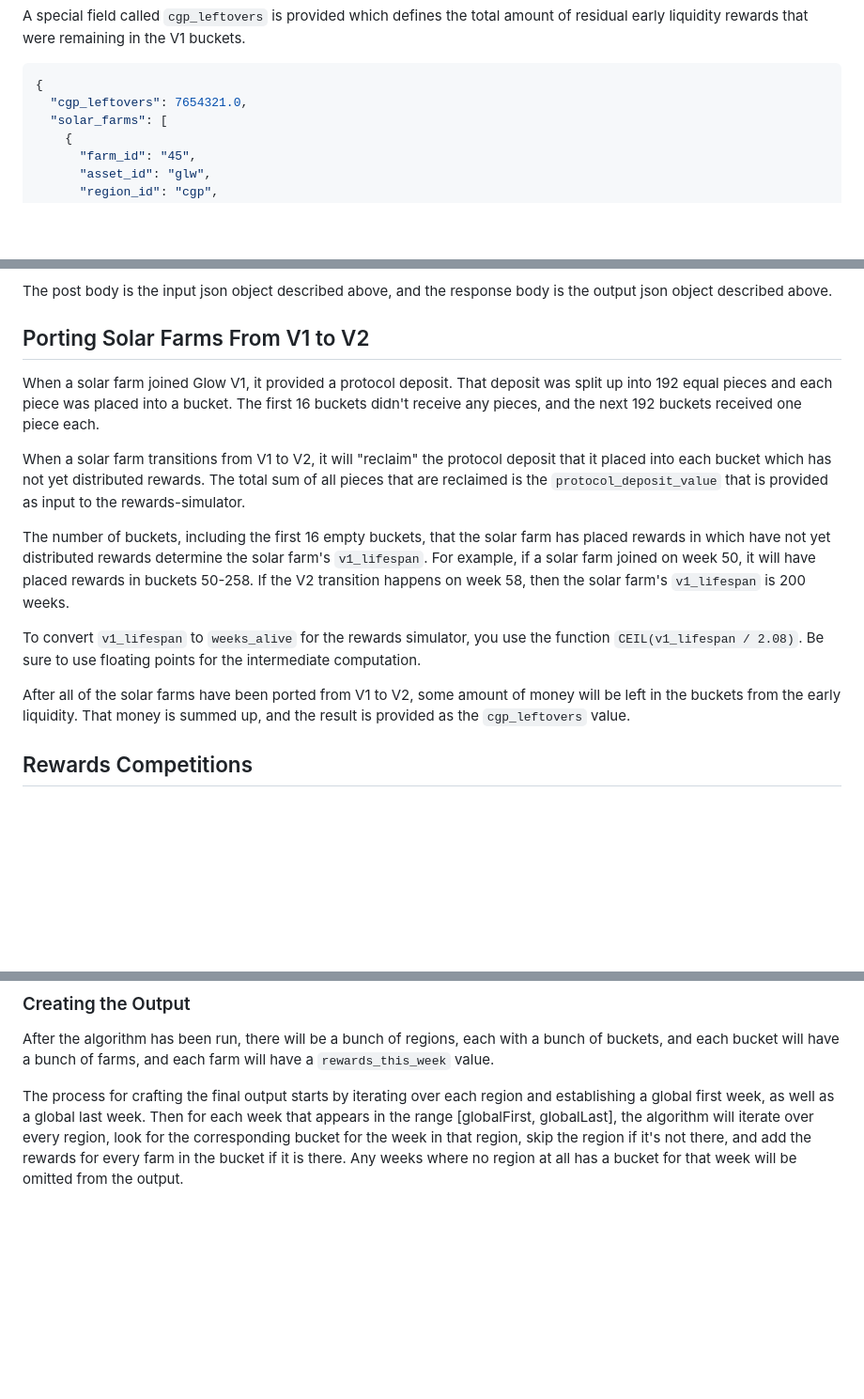
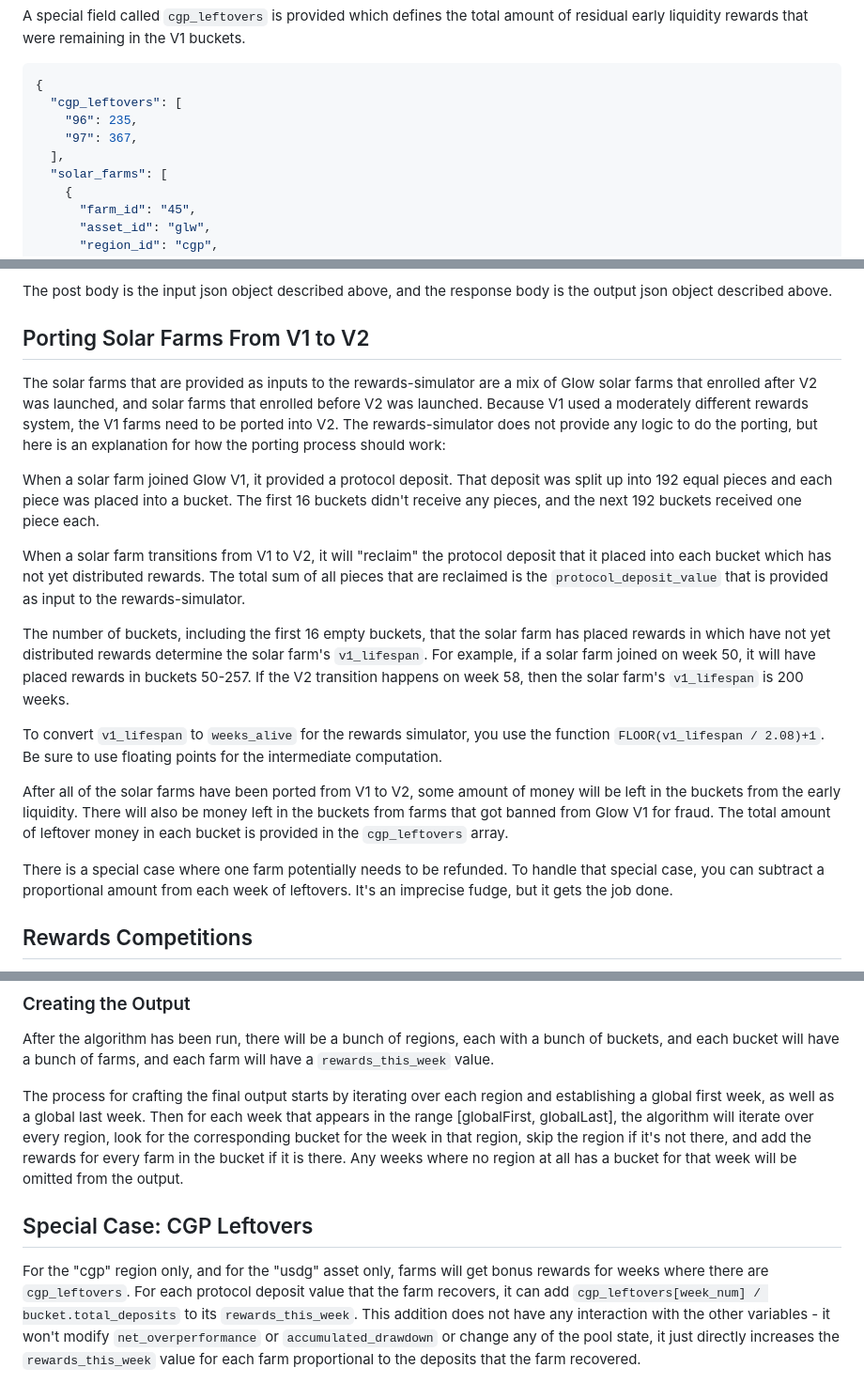
Before and after one commit to glowlabs-org/PhaseIRewardsSimulator, a Markdown page: UserSpecification.md, 3 parts joined by grey strips. Shown at 94% size. Drawn GitHub-style; blank space fills up the shorter version.

Commit message:
fix mistakes, describe cgp leftovers handling

````diff
--- a/UserSpecification.md
+++ b/UserSpecification.md
@@ -26,7 +26,10 @@ buckets.
 
 ```json
 {
-  "cgp_leftovers": 7654321.0,
+  "cgp_leftovers": [
+    "96": 235,
+    "97": 367,
+  ],
   "solar_farms": [
     {
       "farm_id": "45",
@@ -109,6 +117,13 @@ is the output json object described above.
 
 ## Porting Solar Farms From V1 to V2
 
+The solar farms that are provided as inputs to the rewards-simulator are a mix
+of Glow solar farms that enrolled after V2 was launched, and solar farms that
+enrolled before V2 was launched. Because V1 used a moderately different rewards
+system, the V1 farms need to be ported into V2. The rewards-simulator does not
+provide any logic to do the porting, but here is an explanation for how the
+porting process should work:
+
 When a solar farm joined Glow V1, it provided a protocol deposit. That deposit
 was split up into 192 equal pieces and each piece was placed into a bucket. The
 first 16 buckets didn't receive any pieces, and the next 192 buckets received
@@ -122,16 +137,22 @@ that is provided as input to the rewards-simulator.
 The number of buckets, including the first 16 empty buckets, that the solar
 farm has placed rewards in which have not yet distributed rewards determine the
 solar farm's `v1_lifespan`. For example, if a solar farm joined on week 50, it
-will have placed rewards in buckets 50-258. If the V2 transition happens on
+will have placed rewards in buckets 50-257. If the V2 transition happens on
 week 58, then the solar farm's `v1_lifespan` is 200 weeks.
 
 To convert `v1_lifespan` to `weeks_alive` for the rewards simulator, you use
-the function `CEIL(v1_lifespan / 2.08)`. Be sure to use floating points for the
-intermediate computation.
+the function `FLOOR(v1_lifespan / 2.08)+1`. Be sure to use floating points for
+the intermediate computation.
 
 After all of the solar farms have been ported from V1 to V2, some amount of
-money will be left in the buckets from the early liquidity. That money is
-summed up, and the result is provided as the `cgp_leftovers` value.
+money will be left in the buckets from the early liquidity. There will also be
+money left in the buckets from farms that got banned from Glow V1 for fraud.
+The total amount of leftover money in each bucket is provided in the
+`cgp_leftovers` array.
+
+There is a special case where one farm potentially needs to be refunded. To
+handle that special case, you can subtract a proportional amount from each week
+of leftovers. It's an imprecise fudge, but it gets the job done.
 
 ## Rewards Competitions
 
@@ -437,3 +458,14 @@ will iterate over every region, look for the corresponding bucket for the week
 in that region, skip the region if it's not there, and add the rewards for
 every farm in the bucket if it is there. Any weeks where no region at all has a
 bucket for that week will be omitted from the output.
+
+## Special Case: CGP Leftovers
+
+For the "cgp" region only, and for the "usdg" asset only, farms will get bonus
+rewards for weeks where there are `cgp_leftovers`. For each protocol deposit
+value that the farm recovers, it can add `cgp_leftovers[week_num] /
+bucket.total_deposits` to its `rewards_this_week`. This addition does not have
+any interaction with the other variables - it won't modify
+`net_overperformance` or `accumulated_drawdown` or change any of the pool
+state, it just directly increases the `rewards_this_week` value for each farm
+proportional to the deposits that the farm recovered.
````
Also changed, not shown: other parts of UserSpecification.md (+5 -0 lines).
